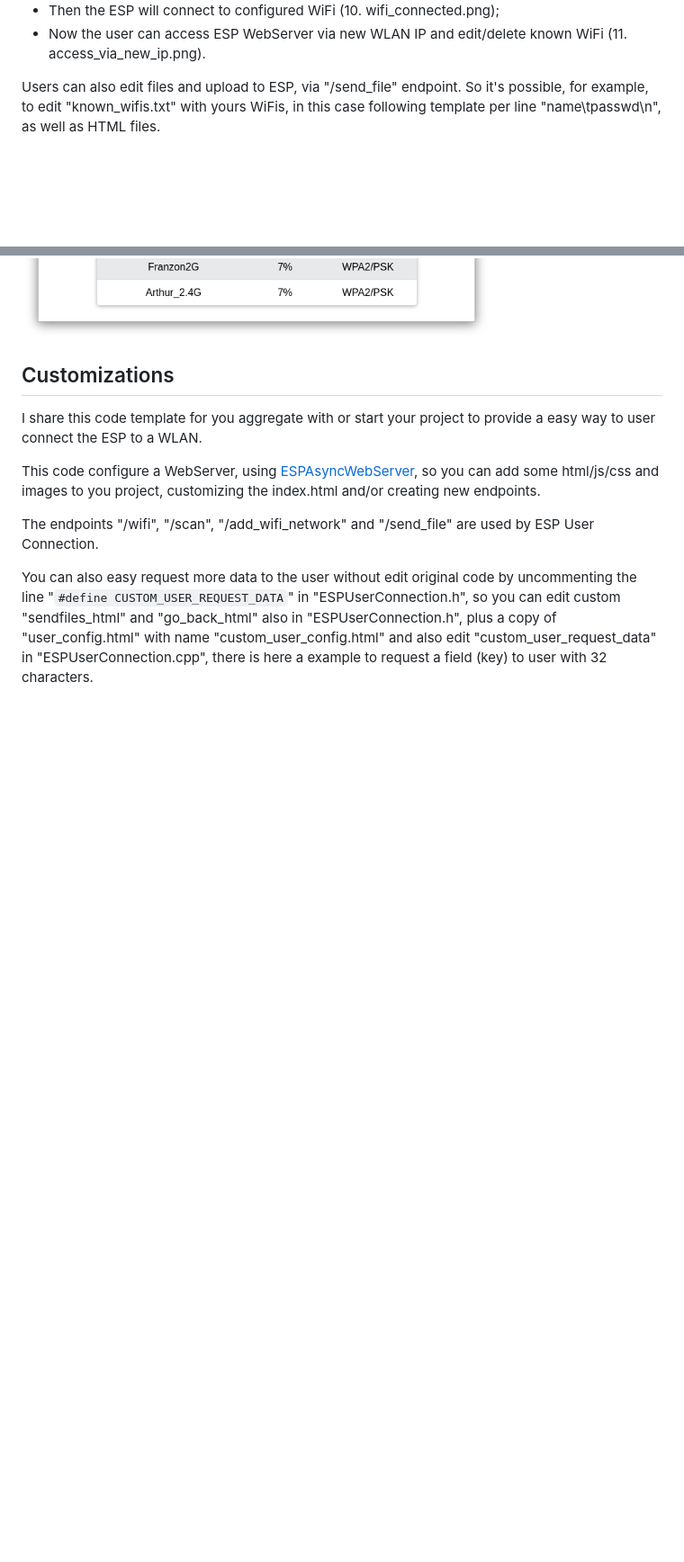
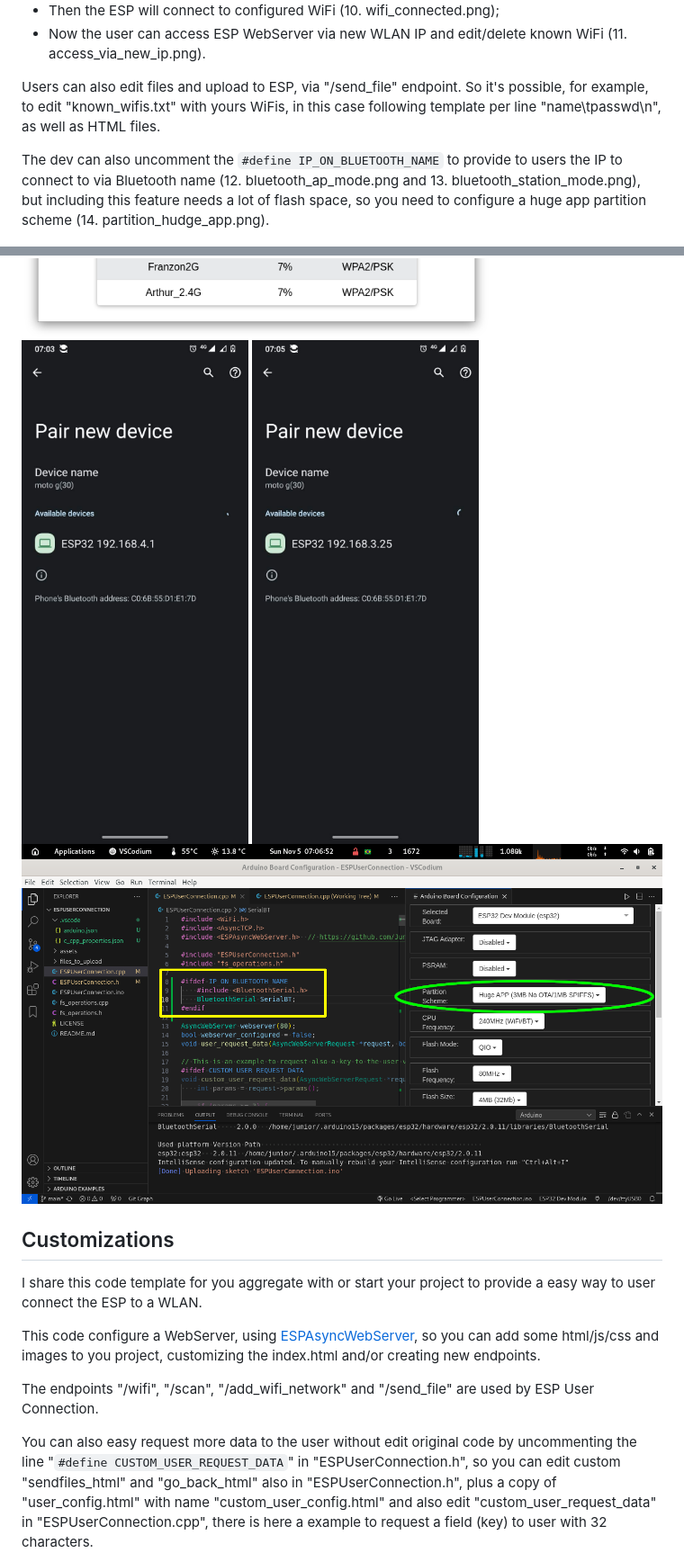
Before and after one commit to JuniorPolegato/ESPUserConnection, a Markdown page: README.md, 2 parts joined by grey strips. Shown: that part at 90% size. Rendered like a GitHub page; pictures changed too: assets/12. bluetooth_ap_mode.png (added), assets/13. bluetooth_station_mode.png (added), assets/14. partition_hudge_app.png (added); blank space fills up the shorter version.

Commit message:
Option to see the IP via bluetooth name

```diff
--- a/README.md
+++ b/README.md
@@ -32,6 +32,8 @@ The process follow this steps:
 
 Users can also edit files and upload to ESP, via "/send_file" endpoint. So it's possible, for example, to edit "known_wifis.txt" with yours WiFis, in this case following template per line "name\tpasswd\n", as well as HTML files.
 
+The dev can also uncomment the `#define IP_ON_BLUETOOTH_NAME` to provide to users the IP to connect to via Bluetooth name (12. bluetooth_ap_mode.png and 13. bluetooth_station_mode.png), but including this feature needs a lot of flash space, so you need to configure a huge app partition scheme (14. partition_hudge_app.png).
+
 ![01. firts_scan_wifi.png](https://raw.githubusercontent.com/JuniorPolegato/ESPUserConnection/main/assets/01.%20firts_scan_wifi.png)
 ![02. no_wifi_match.png](https://raw.githubusercontent.com/JuniorPolegato/ESPUserConnection/main/assets/02.%20no_wifi_match.png)
 ![03. enable_ap_mode.png](https://raw.githubusercontent.com/JuniorPolegato/ESPUserConnection/main/assets/03.%20enable_ap_mode.png)
@@ -43,6 +45,9 @@ Users can also edit files and upload to ESP, via "/send_file" endpoint. So it's
 ![09. wifi_match.png](https://raw.githubusercontent.com/JuniorPolegato/ESPUserConnection/main/assets/09.%20wifi_match.png)
 ![10. wifi_connected.png](https://raw.githubusercontent.com/JuniorPolegato/ESPUserConnection/main/assets/10.%20wifi_connected.png)
 ![11. access_via_new_ip.png](https://raw.githubusercontent.com/JuniorPolegato/ESPUserConnection/main/assets/11.%20access_via_new_ip.png)
+![12. bluetooth_ap_mode](https://raw.githubusercontent.com/JuniorPolegato/ESPUserConnection/main/assets/12.%20bluetooth_ap_mode.png)
+![13. bluetooth_station_mode](https://raw.githubusercontent.com/JuniorPolegato/ESPUserConnection/main/assets/13.%20bluetooth_station_mode.png)
+![14. partition_hudge_app](https://raw.githubusercontent.com/JuniorPolegato/ESPUserConnection/main/assets/14.%20partition_hudge_app.png)
 
 ## Customizations
 I share this code template for you aggregate with or start your project to provide a easy way to user connect the ESP to a WLAN.
```
Also changed, not shown: 2 other files.
